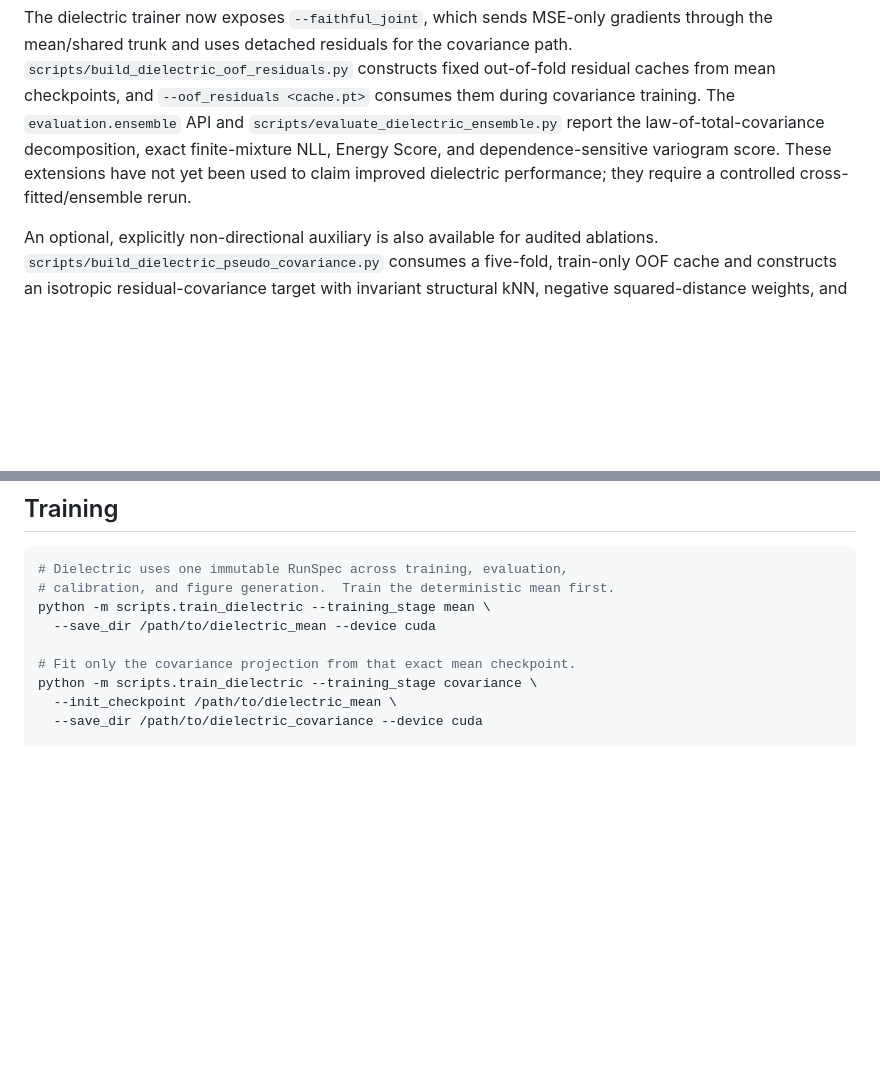
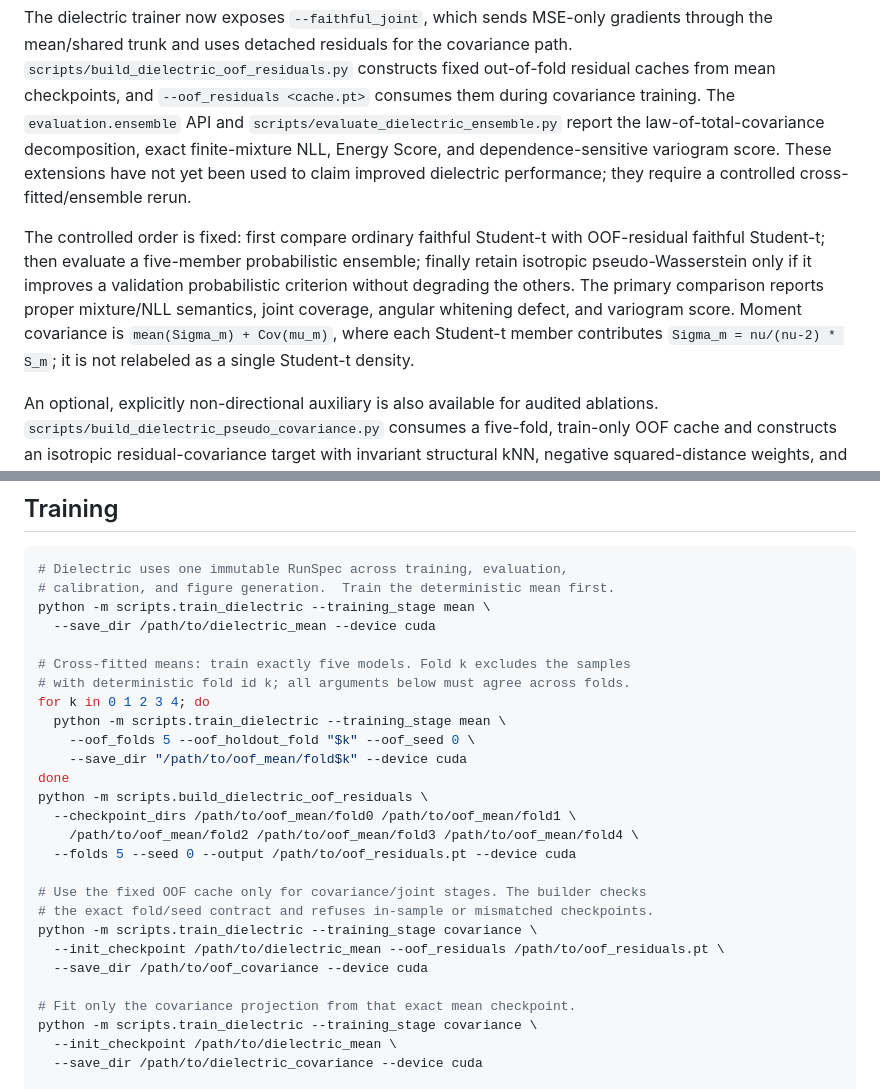
Before and after one commit to future3317/General-Equivariant-Covariance-Networks-for-Probabilistic-Structured-Prediction, a Markdown page: README.md, 2 parts joined by grey strips. GitHub-like rendering; blank space fills up the shorter version.

Commit message:
document OOF ensemble experiment protocol

```diff
--- a/README.md
+++ b/README.md
@@ -137,6 +137,15 @@ the law-of-total-covariance decomposition, exact finite-mixture NLL, Energy
 Score, and dependence-sensitive variogram score. These extensions have not yet
 been used to claim improved dielectric performance; they require a controlled
 cross-fitted/ensemble rerun.
+
+The controlled order is fixed: first compare ordinary faithful Student-t with
+OOF-residual faithful Student-t; then evaluate a five-member probabilistic
+ensemble; finally retain isotropic pseudo-Wasserstein only if it improves a
+validation probabilistic criterion without degrading the others. The primary
+comparison reports proper mixture/NLL semantics, joint coverage, angular
+whitening defect, and variogram score. Moment covariance is
+`mean(Sigma_m) + Cov(mu_m)`, where each Student-t member contributes
+`Sigma_m = nu/(nu-2) * S_m`; it is not relabeled as a single Student-t density.
 
 An optional, explicitly non-directional auxiliary is also available for
 audited ablations. `scripts/build_dielectric_pseudo_covariance.py` consumes a
@@ -441,6 +450,24 @@ symmetric-operator parameters and records that restriction in the report.
 python -m scripts.train_dielectric --training_stage mean \
   --save_dir /path/to/dielectric_mean --device cuda
 
+# Cross-fitted means: train exactly five models. Fold k excludes the samples
+# with deterministic fold id k; all arguments below must agree across folds.
+for k in 0 1 2 3 4; do
+  python -m scripts.train_dielectric --training_stage mean \
+    --oof_folds 5 --oof_holdout_fold "$k" --oof_seed 0 \
+    --save_dir "/path/to/oof_mean/fold$k" --device cuda
+done
+python -m scripts.build_dielectric_oof_residuals \
+  --checkpoint_dirs /path/to/oof_mean/fold0 /path/to/oof_mean/fold1 \
+    /path/to/oof_mean/fold2 /path/to/oof_mean/fold3 /path/to/oof_mean/fold4 \
+  --folds 5 --seed 0 --output /path/to/oof_residuals.pt --device cuda
+
+# Use the fixed OOF cache only for covariance/joint stages. The builder checks
+# the exact fold/seed contract and refuses in-sample or mismatched checkpoints.
+python -m scripts.train_dielectric --training_stage covariance \
+  --init_checkpoint /path/to/dielectric_mean --oof_residuals /path/to/oof_residuals.pt \
+  --save_dir /path/to/oof_covariance --device cuda
+
 # Fit only the covariance projection from that exact mean checkpoint.
 python -m scripts.train_dielectric --training_stage covariance \
   --init_checkpoint /path/to/dielectric_mean \
```
